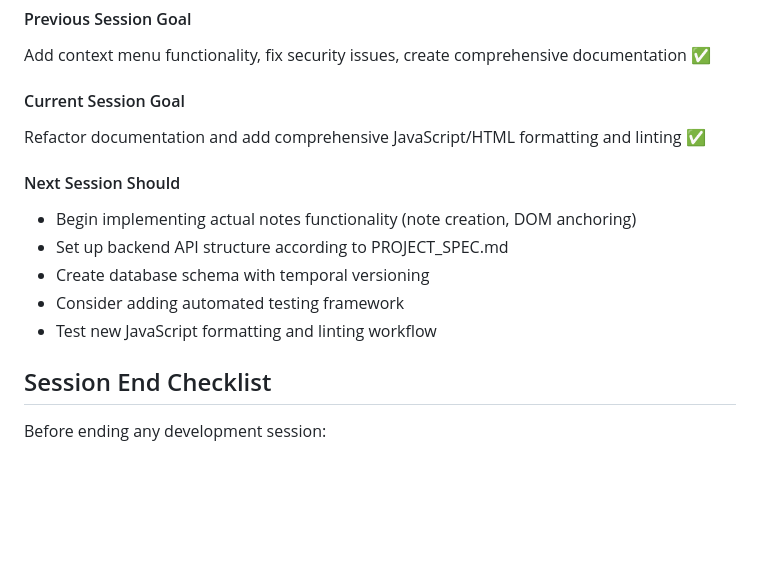
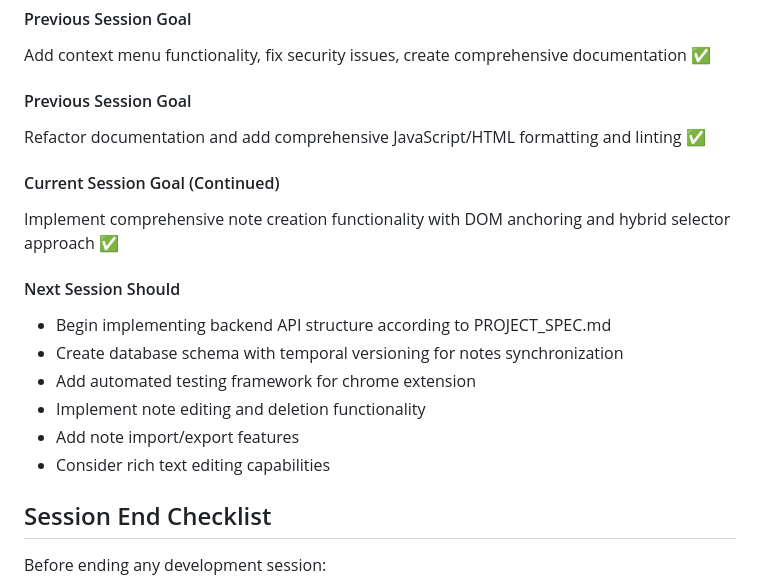
Before and after one commit to lemmingpi/YAWN, a Markdown page: CLAUDE.md, the part around one of its changes. Rendered like a GitHub page; blank space fills up the shorter version.

```diff
--- a/CLAUDE.md
+++ b/CLAUDE.md
@@ -118,15 +143,19 @@ Create hello world Chrome extension, install and manually test
 #### Previous Session Goal
 Add context menu functionality, fix security issues, create comprehensive documentation ✅
 
-#### Current Session Goal
+#### Previous Session Goal
 Refactor documentation and add comprehensive JavaScript/HTML formatting and linting ✅
 
+#### Current Session Goal (Continued)
+Implement comprehensive note creation functionality with DOM anchoring and hybrid selector approach ✅
+
 #### Next Session Should
-- Begin implementing actual notes functionality (note creation, DOM anchoring)
-- Set up backend API structure according to PROJECT_SPEC.md
-- Create database schema with temporal versioning
-- Consider adding automated testing framework
-- Test new JavaScript formatting and linting workflow
+- Begin implementing backend API structure according to PROJECT_SPEC.md
+- Create database schema with temporal versioning for notes synchronization
+- Add automated testing framework for chrome extension
+- Implement note editing and deletion functionality
+- Add note import/export features
+- Consider rich text editing capabilities
 
 ## Session End Checklist
 
```
Also changed, not shown: other parts of CLAUDE.md (+28 -3 lines).
